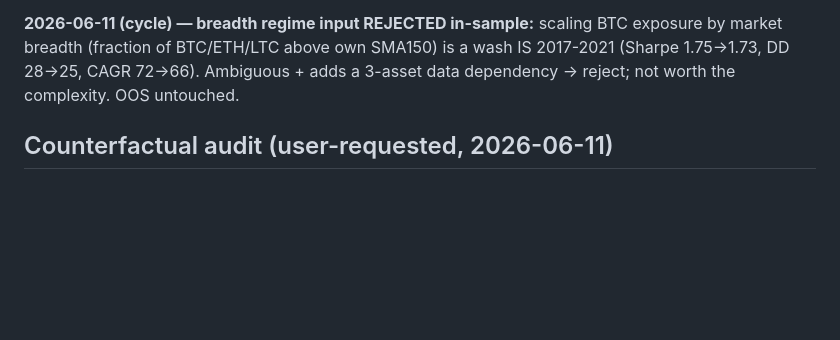
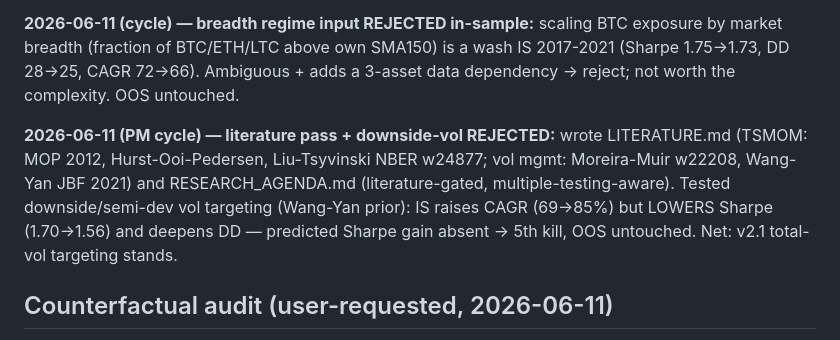
Before and after one commit to udinry/hyperbot, a Markdown page: STATUS.md, the part around the change. GitHub-like rendering; blank space fills up the shorter version.

```diff
--- a/STATUS.md
+++ b/STATUS.md
@@ -88,6 +88,14 @@ exposure by market breadth (fraction of BTC/ETH/LTC above own SMA150) is a
 wash IS 2017-2021 (Sharpe 1.75→1.73, DD 28→25, CAGR 72→66). Ambiguous + adds
 a 3-asset data dependency → reject; not worth the complexity. OOS untouched.
 
+**2026-06-11 (PM cycle) — literature pass + downside-vol REJECTED:** wrote
+LITERATURE.md (TSMOM: MOP 2012, Hurst-Ooi-Pedersen, Liu-Tsyvinski NBER w24877;
+vol mgmt: Moreira-Muir w22208, Wang-Yan JBF 2021) and RESEARCH_AGENDA.md
+(literature-gated, multiple-testing-aware). Tested downside/semi-dev vol
+targeting (Wang-Yan prior): IS raises CAGR (69→85%) but LOWERS Sharpe
+(1.70→1.56) and deepens DD — predicted Sharpe gain absent → 5th kill, OOS
+untouched. Net: v2.1 total-vol targeting stands.
+
 ## Counterfactual audit (user-requested, 2026-06-11)
 
 `hft_bot/shadow_book.py` logs every liquid-universe long signal the system
```
Also changed, not shown: hft_bot/LITERATURE.md (added, +35 -0 lines), hft_bot/RESEARCH_AGENDA.md (added, +15 -0 lines).
